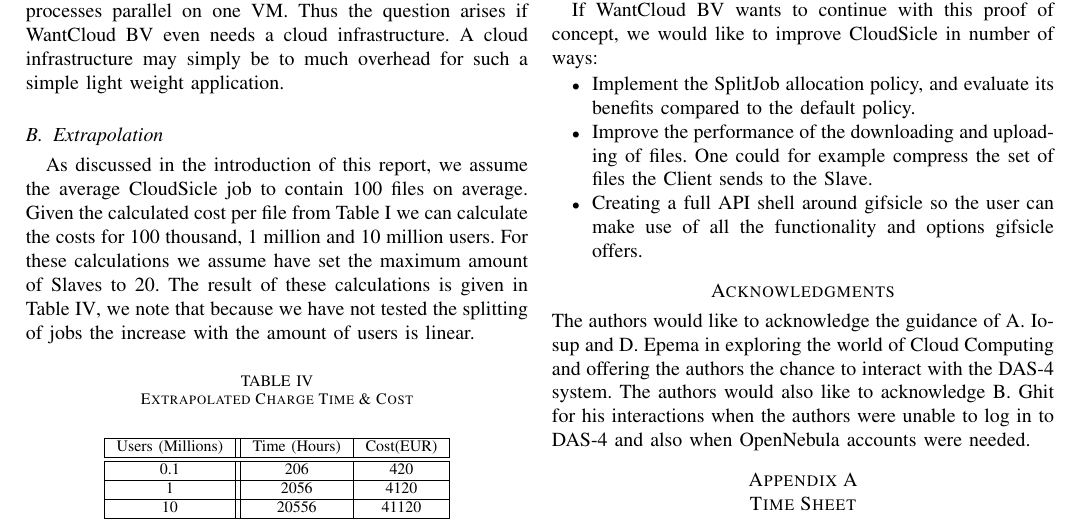
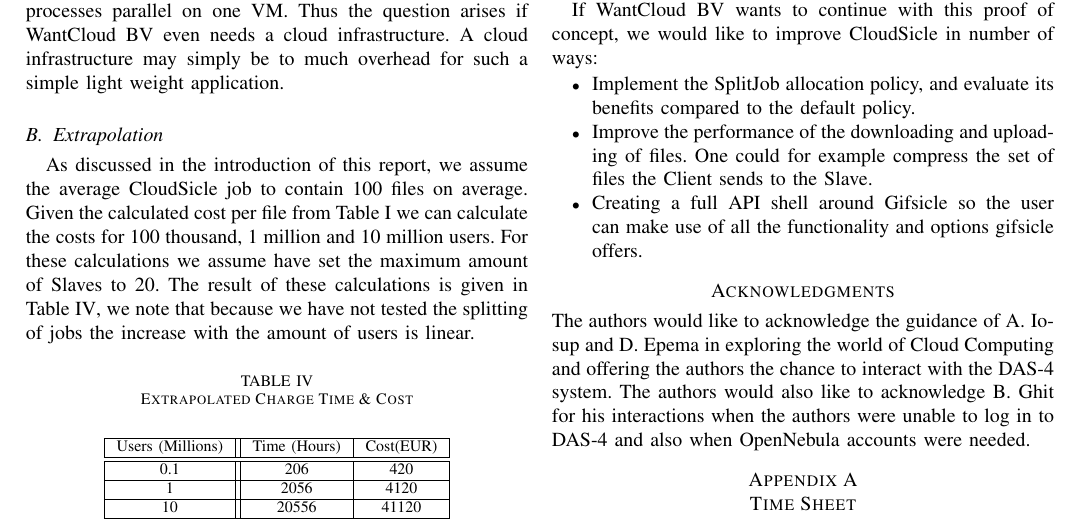
Before and after one commit to ChrisTitos/CloudSicle, a LaTeX paper (report/report.tex): part of page 6 of 6, cut so that both start at the same text. Compiled offline with pdfLaTeX.

Commit message:
Capitalized a gifsicle

```diff
--- a/report/report.tex
+++ b/report/report.tex
@@ -545,7 +545,7 @@
 \begin{itemize}
 \item Implement the SplitJob allocation policy, and evaluate its benefits compared to the default policy.
 \item Improve the performance of the downloading and uploading of files. One could for example compress the set of files the Client sends to the Slave.
-\item Creating a full API shell around gifsicle so the user can make use of all the functionality and options gifsicle offers.
+\item Creating a full API shell around Gifsicle so the user can make use of all the functionality and options gifsicle offers.
 \end{itemize}
 
 \section*{Acknowledgments}
```
